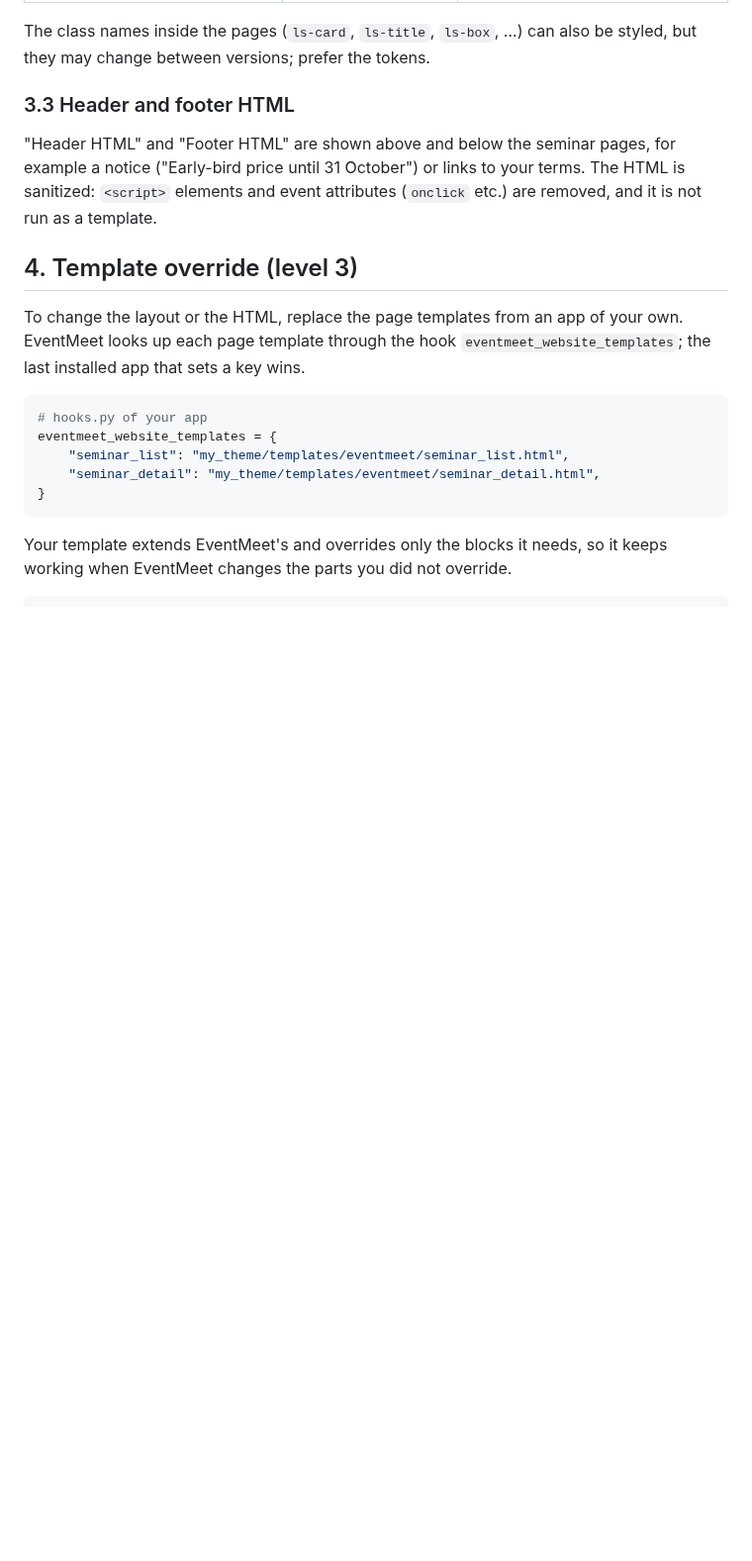
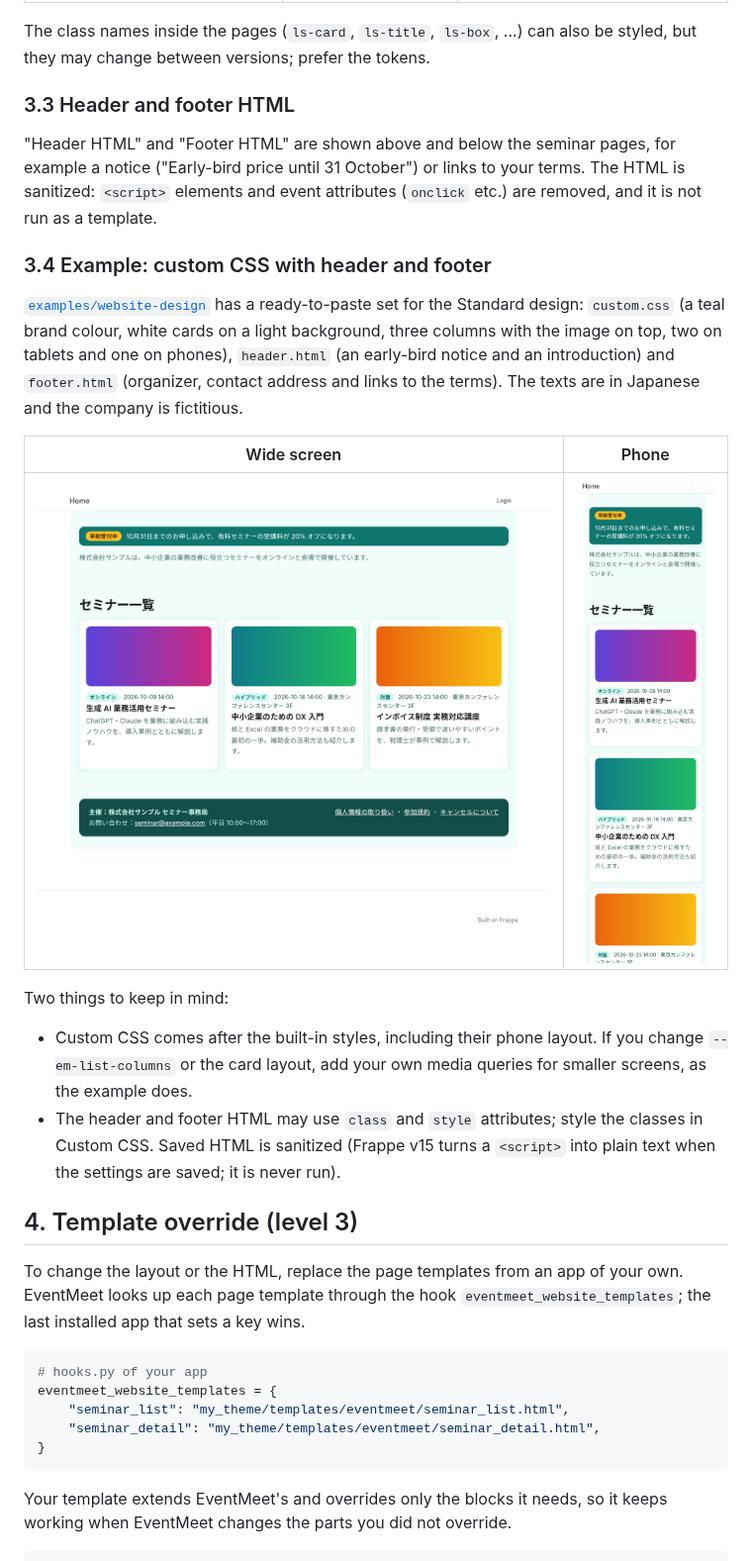
Before and after one commit to lifegence/eventmeet, a Markdown page: docs/en/website-design.md, the part around the change. Shown at 99% size. Rendered like a GitHub page; pictures changed too: docs/images/website-design/custom-list.png (added), docs/images/website-design/custom-mobile.png (added); blank space fills up the shorter version.

```diff
--- a/docs/en/website-design.md
+++ b/docs/en/website-design.md
@@ -92,6 +92,27 @@ change between versions; prefer the tokens.
 ("Early-bird price until 31 October") or links to your terms. The HTML is sanitized: `<script>`
 elements and event attributes (`onclick` etc.) are removed, and it is not run as a template.
 
+### 3.4 Example: custom CSS with header and footer
+
+[`examples/website-design`](../../examples/website-design) has a ready-to-paste set for the Standard
+design: `custom.css` (a teal brand colour, white cards on a light background, three columns with the
+image on top, two on tablets and one on phones), `header.html` (an early-bird notice and an
+introduction) and `footer.html` (organizer, contact address and links to the terms). The texts are in
+Japanese and the company is fictitious.
+
+| Wide screen | Phone |
+|---|---|
+| ![Custom CSS, header and footer](../images/website-design/custom-list.png) | ![On a phone](../images/website-design/custom-mobile.png) |
+
+Two things to keep in mind:
+
+- Custom CSS comes after the built-in styles, including their phone layout. If you change
+  `--em-list-columns` or the card layout, add your own media queries for smaller screens, as the
+  example does.
+- The header and footer HTML may use `class` and `style` attributes; style the classes in Custom CSS.
+  Saved HTML is sanitized (Frappe v15 turns a `<script>` into plain text when the settings are
+  saved; it is never run).
+
 ## 4. Template override (level 3)
 
 To change the layout or the HTML, replace the page templates from an app of your own. EventMeet looks
```
Also changed, not shown: CHANGELOG.md (+5 -0 lines), docs/ja/website-design.md (+15 -0 lines), examples/website-design/README.md (added, +13 -0 lines), 3 other files.
